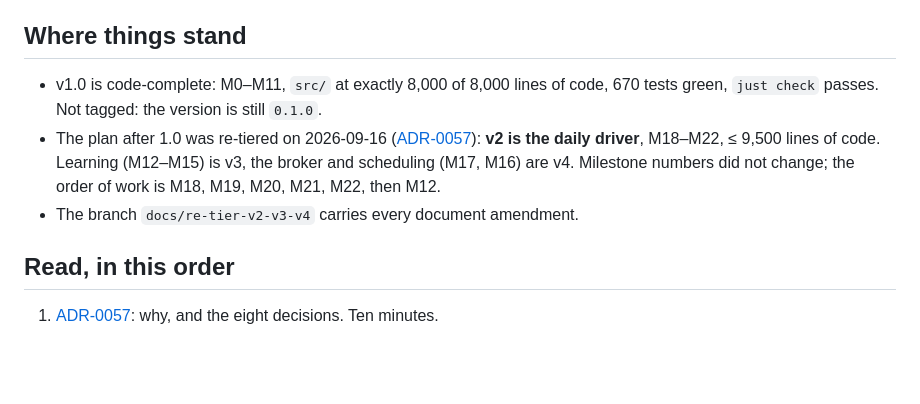
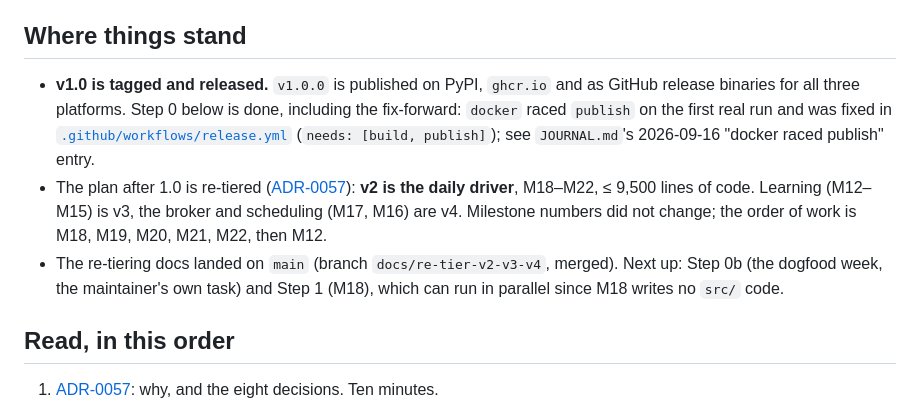
Before and after one commit to vespassassina/edgar, a Markdown page: docs/HANDOFF.md, the part around the change. Rendered like a GitHub page; blank space fills up the shorter version.

Commit message:
docs: update HANDOFF.md — v1.0 tagged and released
Step 0 is done, including the docker fix-forward. Next: the dogfood
week (maintainer) and M18 (tours), which can run in parallel.

Co-Authored-By: Claude Sonnet 5 <noreply@anthropic.com>

```diff
--- a/docs/HANDOFF.md
+++ b/docs/HANDOFF.md
@@ -6,15 +6,20 @@ list is done. Read it first, then the three documents under "Read".
 
 ## Where things stand
 
-- v1.0 is code-complete: M0–M11, `src/` at exactly 8,000 of 8,000 lines of
-  code, 670 tests green, `just check` passes. Not tagged: the version is still
-  `0.1.0`.
-- The plan after 1.0 was re-tiered on 2026-09-16
-  ([ADR-0057](adr/0057-daily-driver-before-learning.md)): **v2 is the daily
-  driver**, M18–M22, ≤ 9,500 lines of code. Learning (M12–M15) is v3, the
-  broker and scheduling (M17, M16) are v4. Milestone numbers did not change;
-  the order of work is M18, M19, M20, M21, M22, then M12.
-- The branch `docs/re-tier-v2-v3-v4` carries every document amendment.
+- **v1.0 is tagged and released.** `v1.0.0` is published on PyPI, `ghcr.io`
+  and as GitHub release binaries for all three platforms. Step 0 below is
+  done, including the fix-forward: `docker` raced `publish` on the first real
+  run and was fixed in [`.github/workflows/release.yml`](../.github/workflows/release.yml)
+  (`needs: [build, publish]`); see `JOURNAL.md`'s 2026-09-16 "docker raced
+  publish" entry.
+- The plan after 1.0 is re-tiered ([ADR-0057](adr/0057-daily-driver-before-learning.md)):
+  **v2 is the daily driver**, M18–M22, ≤ 9,500 lines of code. Learning
+  (M12–M15) is v3, the broker and scheduling (M17, M16) are v4. Milestone
+  numbers did not change; the order of work is M18, M19, M20, M21, M22, then
+  M12.
+- The re-tiering docs landed on `main` (branch `docs/re-tier-v2-v3-v4`,
+  merged). Next up: Step 0b (the dogfood week, the maintainer's own task) and
+  Step 1 (M18), which can run in parallel since M18 writes no `src/` code.
 
 ## Read, in this order
 
```
